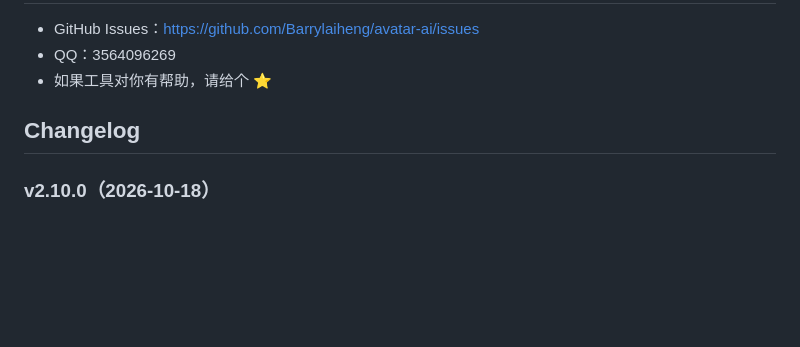
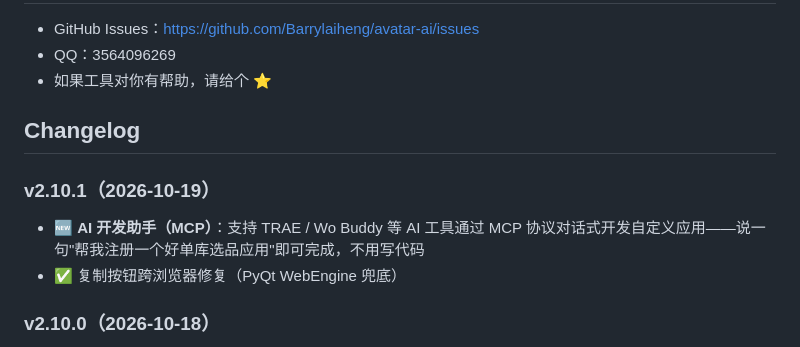
Before and after one commit to Barrylaiheng/avatar-ai, a Markdown page: README.md, the part around the change. Drawn GitHub-style; blank space fills up the shorter version.

Commit message:
docs: changelog v2.10.1 — AI 开发助手（MCP）+ 复制按钮修复

```diff
--- a/README.md
+++ b/README.md
@@ -148,6 +148,10 @@ AI 学习你或团队的语气、习惯、偏好——回复不像机器人，
 
 ## Changelog
 
+### v2.10.1（2026-10-19）
+- 🆕 **AI 开发助手（MCP）**：支持 TRAE / Wo Buddy 等 AI 工具通过 MCP 协议对话式开发自定义应用——说一句"帮我注册一个好单库选品应用"即可完成，不用写代码
+- ✅ 复制按钮跨浏览器修复（PyQt WebEngine 兜底）
+
 ### v2.10.0（2026-10-18）
 - 🆕 **应用市场**：给智能体装扩展能力（选品、定时发送、内容创作等），支持 10+ 内置应用
 - 🆕 **权益系统升级**：4 档 tier 完整权益门控（免费版 ↔ 入门版 ↔ 标准版 ↔ 专业版）
```
